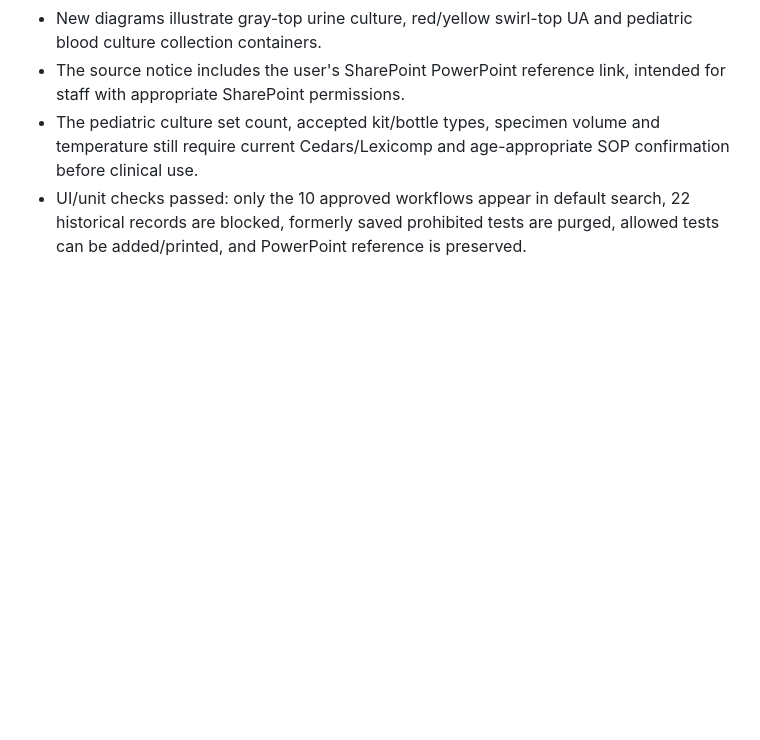
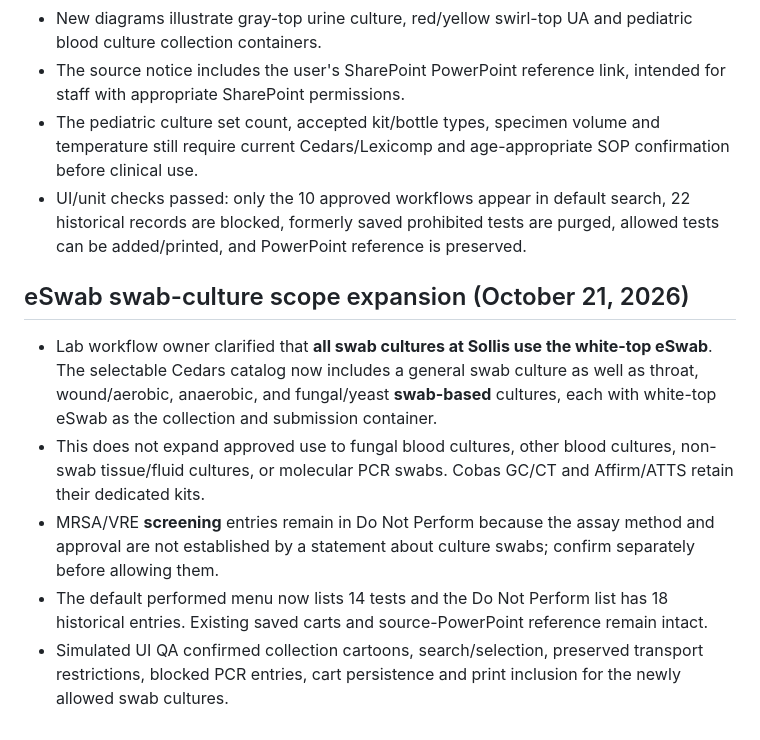
Before and after one commit to 5amlim/Quest-Calculator-Test, a Markdown page: CEDARS_PROTOTYPE_NOTES.md, the part around the change. GitHub-like rendering; blank space fills up the shorter version.

Commit message:
Document approved eSwab swab-culture scope and separate screening/PCR exclusions

```diff
--- a/CEDARS_PROTOTYPE_NOTES.md
+++ b/CEDARS_PROTOTYPE_NOTES.md
@@ -104,3 +104,11 @@ This is a prototype, not clinical validation or a live-browser cross-device test
 - The source notice includes the user's SharePoint PowerPoint reference link, intended for staff with appropriate SharePoint permissions.
 - The pediatric culture set count, accepted kit/bottle types, specimen volume and temperature still require current Cedars/Lexicomp and age-appropriate SOP confirmation before clinical use.
 - UI/unit checks passed: only the 10 approved workflows appear in default search, 22 historical records are blocked, formerly saved prohibited tests are purged, allowed tests can be added/printed, and PowerPoint reference is preserved.
+
+
+## eSwab swab-culture scope expansion (October 21, 2026)
+- Lab workflow owner clarified that **all swab cultures at Sollis use the white-top eSwab**. The selectable Cedars catalog now includes a general swab culture as well as throat, wound/aerobic, anaerobic, and fungal/yeast **swab-based** cultures, each with white-top eSwab as the collection and submission container.
+- This does not expand approved use to fungal blood cultures, other blood cultures, non-swab tissue/fluid cultures, or molecular PCR swabs. Cobas GC/CT and Affirm/ATTS retain their dedicated kits.
+- MRSA/VRE **screening** entries remain in Do Not Perform because the assay method and approval are not established by a statement about culture swabs; confirm separately before allowing them.
+- The default performed menu now lists 14 tests and the Do Not Perform list has 18 historical entries. Existing saved carts and source-PowerPoint reference remain intact.
+- Simulated UI QA confirmed collection cartoons, search/selection, preserved transport restrictions, blocked PCR entries, cart persistence and print inclusion for the newly allowed swab cultures.
```
